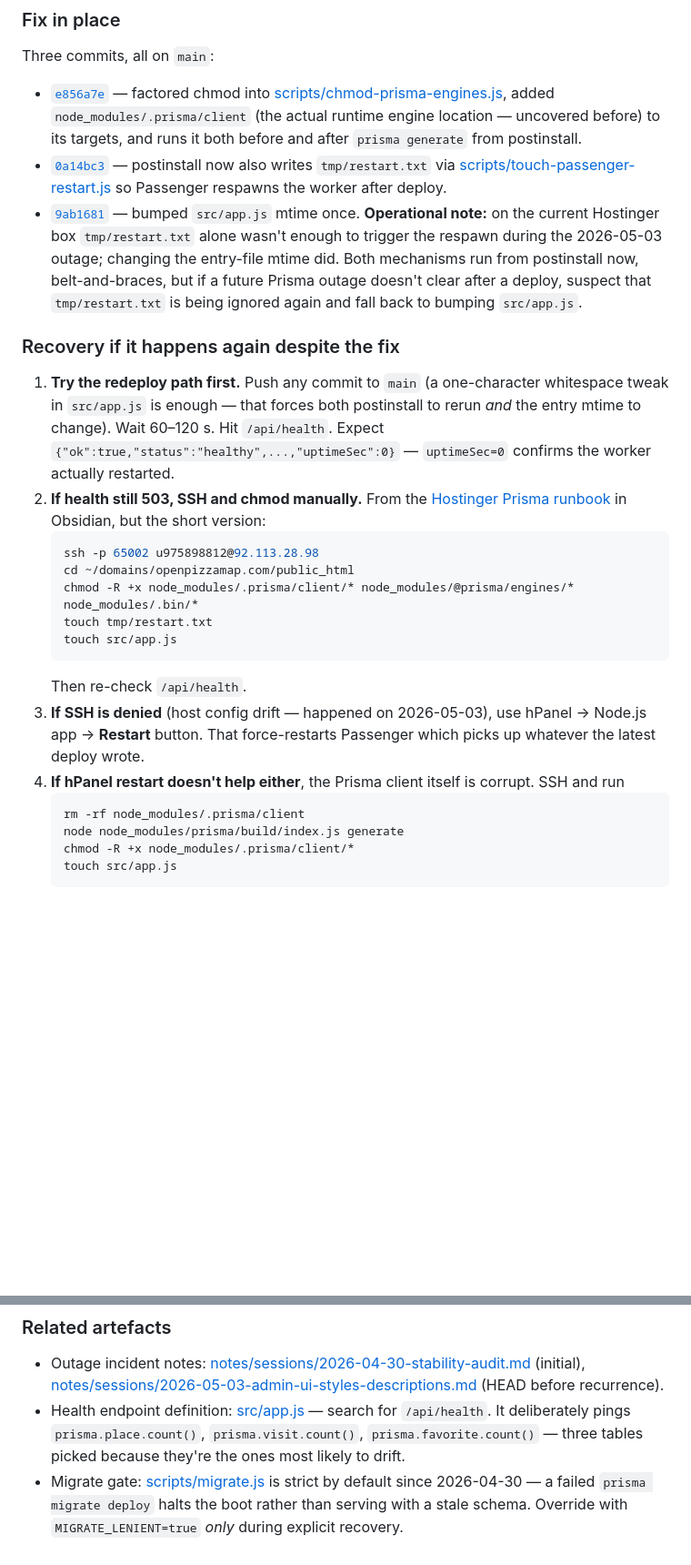
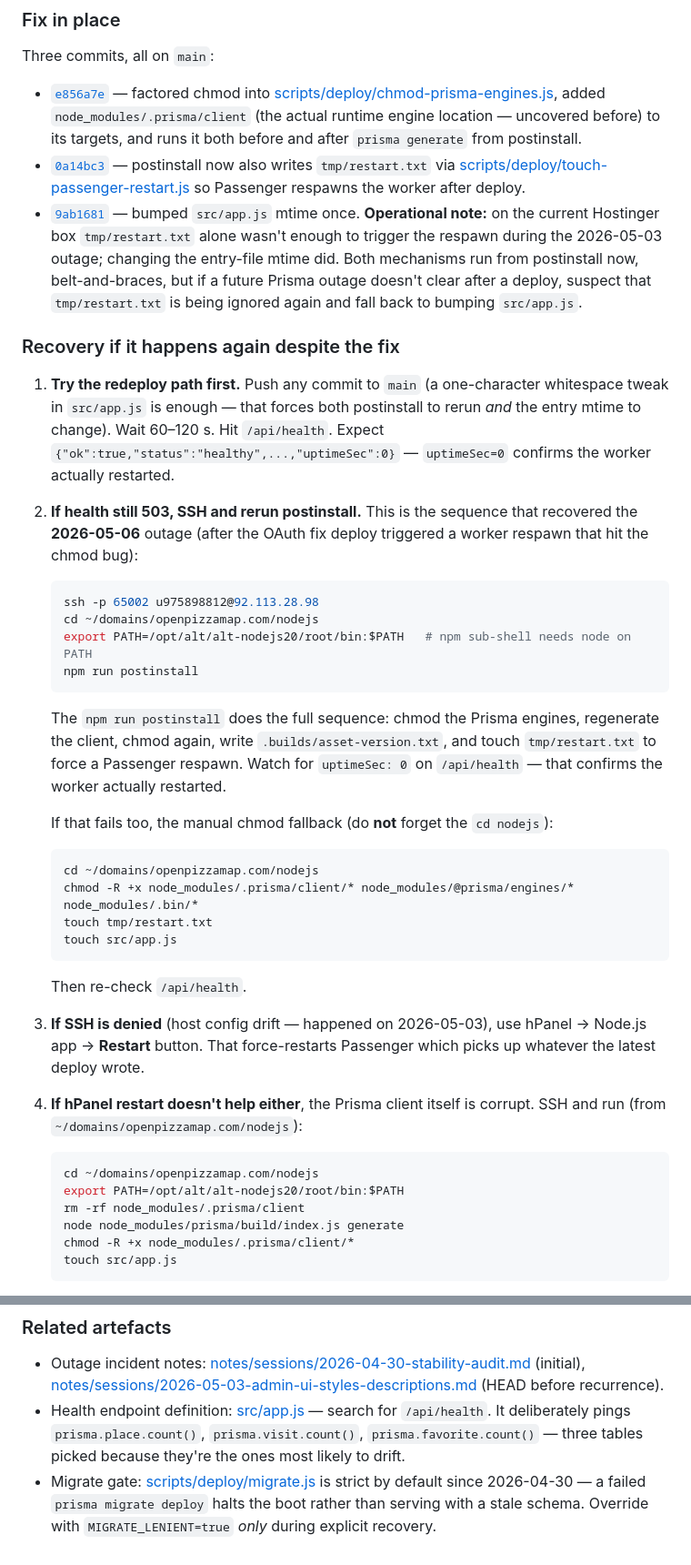
Before and after one commit to elehmanndev/OpenPizzaMap, a Markdown page: docs/runbook.md, 2 parts joined by grey strips. Shown at 91% size. GitHub-like rendering; blank space fills up the shorter version.

Commit message:
docs(runbook): correct Hostinger SSH paths after 2026-05-06 incident
The Node app lives at ~/domains/openpizzamap.com/nodejs/, not under
public_html — burnt 20 minutes during the OAuth-fix outage finding this.
Add a top-level "Hostinger SSH layout" section so future-me doesn't
repeat the search.

Also captures two traps that bit during recovery:
- npm's sub-shell does NOT inherit node on PATH; export PATH=
  /opt/alt/alt-nodejs20/root/bin:$PATH before "npm run postinstall".
- script paths moved into scripts/deploy/ in the clinical cleanup;
  update the cross-references the old runbook still pointed at.

Co-Authored-By: Claude Opus 4.7 (1M context) <noreply@anthropic.com>

````diff
--- a/docs/runbook.md
+++ b/docs/runbook.md
@@ -42,13 +64,13 @@ didn't cover `.prisma/client`).
 Three commits, all on `main`:
 
 - [`e856a7e`](https://github.com/ericll93/OpenPizzaMap/commit/e856a7e)
-  — factored chmod into [scripts/chmod-prisma-engines.js](../scripts/chmod-prisma-engines.js),
+  — factored chmod into [scripts/deploy/chmod-prisma-engines.js](../scripts/deploy/chmod-prisma-engines.js),
   added `node_modules/.prisma/client` (the actual runtime engine
   location — uncovered before) to its targets, and runs it both before
   and after `prisma generate` from postinstall.
 - [`0a14bc3`](https://github.com/ericll93/OpenPizzaMap/commit/0a14bc3)
   — postinstall now also writes `tmp/restart.txt` via
-  [scripts/touch-passenger-restart.js](../scripts/touch-passenger-restart.js)
+  [scripts/deploy/touch-passenger-restart.js](../scripts/deploy/touch-passenger-restart.js)
   so Passenger respawns the worker after deploy.
 - [`9ab1681`](https://github.com/ericll93/OpenPizzaMap/commit/9ab1681)
   — bumped `src/app.js` mtime once. **Operational note:** on the
@@ -66,11 +88,25 @@ Three commits, all on `main`:
    forces both postinstall to rerun *and* the entry mtime to change).
    Wait 60–120 s. Hit `/api/health`. Expect `{"ok":true,"status":"healthy",...,"uptimeSec":0}`
    — `uptimeSec=0` confirms the worker actually restarted.
-2. **If health still 503, SSH and chmod manually.** From the [Hostinger Prisma runbook](../notes/reference/hostinger-prisma-runbook.md)
-   in Obsidian, but the short version:
+2. **If health still 503, SSH and rerun postinstall.** This is the
+   sequence that recovered the **2026-05-06** outage (after the OAuth
+   fix deploy triggered a worker respawn that hit the chmod bug):
    ```sh
    ssh -p 65002 u975898812@92.113.28.98
-   cd ~/domains/openpizzamap.com/public_html
+   cd ~/domains/openpizzamap.com/nodejs
+   export PATH=/opt/alt/alt-nodejs20/root/bin:$PATH   # npm sub-shell needs node on PATH
+   npm run postinstall
+   ```
+   The `npm run postinstall` does the full sequence: chmod the Prisma
+   engines, regenerate the client, chmod again, write
+   `.builds/asset-version.txt`, and touch `tmp/restart.txt` to force a
+   Passenger respawn. Watch for `uptimeSec: 0` on `/api/health` — that
+   confirms the worker actually restarted.
+
+   If that fails too, the manual chmod fallback (do **not** forget the
+   `cd nodejs`):
+   ```sh
+   cd ~/domains/openpizzamap.com/nodejs
    chmod -R +x node_modules/.prisma/client/* node_modules/@prisma/engines/* node_modules/.bin/*
    touch tmp/restart.txt
    touch src/app.js
@@ -80,8 +116,10 @@ Three commits, all on `main`:
    use hPanel → Node.js app → **Restart** button. That force-restarts
    Passenger which picks up whatever the latest deploy wrote.
 4. **If hPanel restart doesn't help either**, the Prisma client
-   itself is corrupt. SSH and run
+   itself is corrupt. SSH and run (from `~/domains/openpizzamap.com/nodejs`):
    ```sh
+   cd ~/domains/openpizzamap.com/nodejs
+   export PATH=/opt/alt/alt-nodejs20/root/bin:$PATH
    rm -rf node_modules/.prisma/client
    node node_modules/prisma/build/index.js generate
    chmod -R +x node_modules/.prisma/client/*
@@ -110,7 +148,7 @@ Three commits, all on `main`:
   `/api/health`. It deliberately pings `prisma.place.count()`,
   `prisma.visit.count()`, `prisma.favorite.count()` — three tables
   picked because they're the ones most likely to drift.
-- Migrate gate: [scripts/migrate.js](../scripts/migrate.js) is strict
+- Migrate gate: [scripts/deploy/migrate.js](../scripts/deploy/migrate.js) is strict
   by default since 2026-04-30 — a failed `prisma migrate deploy` halts
   the boot rather than serving with a stale schema. Override with
   `MIGRATE_LENIENT=true` *only* during explicit recovery.
````
Also changed, not shown: other parts of docs/runbook.md (+22 -0 lines).
